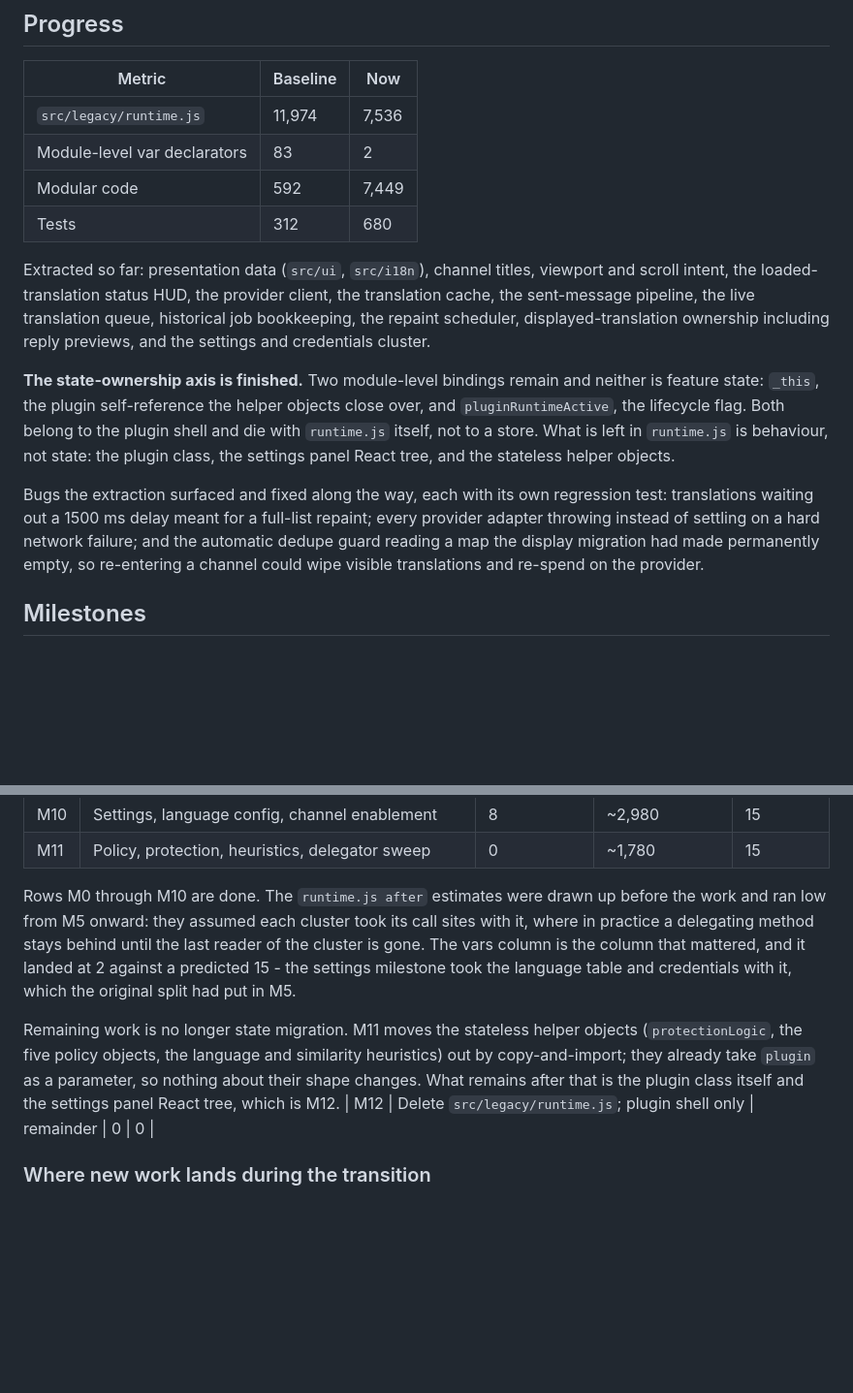
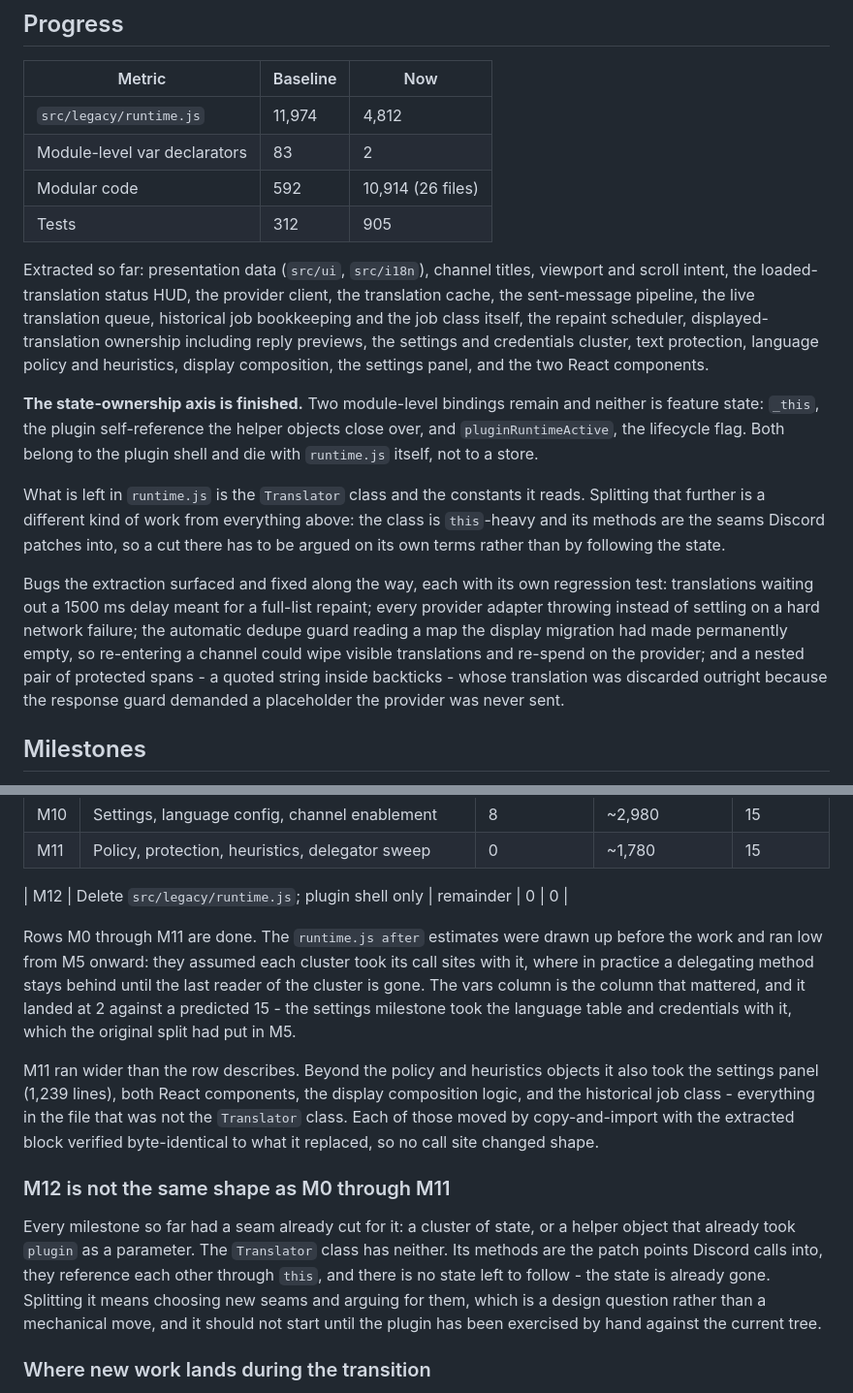
Before and after one commit to Link-Start/DiscordAITranslator_ROOT94-MAX, a Markdown page: docs/extraction-plan.md, 2 parts joined by grey strips. Shown at 97% size. Drawn GitHub-style; blank space fills up the shorter version.

Commit message:
docs: record M11 and describe why M12 is a different problem

```diff
--- a/docs/extraction-plan.md
+++ b/docs/extraction-plan.md
@@ -66,28 +66,35 @@ moved — correct destination shape, fatal migration unit).
 
 | Metric | Baseline | Now |
 | --- | --- | --- |
-| `src/legacy/runtime.js` | 11,974 | 7,536 |
+| `src/legacy/runtime.js` | 11,974 | 4,812 |
 | Module-level var declarators | 83 | 2 |
-| Modular code | 592 | 7,449 |
-| Tests | 312 | 680 |
+| Modular code | 592 | 10,914 (26 files) |
+| Tests | 312 | 905 |
 
 Extracted so far: presentation data (`src/ui`, `src/i18n`), channel titles, viewport and
 scroll intent, the loaded-translation status HUD, the provider client, the translation
-cache, the sent-message pipeline, the live translation queue, historical job bookkeeping,
-the repaint scheduler, displayed-translation ownership including reply previews, and the
-settings and credentials cluster.
+cache, the sent-message pipeline, the live translation queue, historical job bookkeeping
+and the job class itself, the repaint scheduler, displayed-translation ownership including
+reply previews, the settings and credentials cluster, text protection, language policy and
+heuristics, display composition, the settings panel, and the two React components.
 
 **The state-ownership axis is finished.** Two module-level bindings remain and neither is
 feature state: `_this`, the plugin self-reference the helper objects close over, and
 `pluginRuntimeActive`, the lifecycle flag. Both belong to the plugin shell and die with
-`runtime.js` itself, not to a store. What is left in `runtime.js` is behaviour, not state:
-the plugin class, the settings panel React tree, and the stateless helper objects.
+`runtime.js` itself, not to a store.
+
+What is left in `runtime.js` is the `Translator` class and the constants it reads. Splitting
+that further is a different kind of work from everything above: the class is `this`-heavy
+and its methods are the seams Discord patches into, so a cut there has to be argued on
+its own terms rather than by following the state.
 
 Bugs the extraction surfaced and fixed along the way, each with its own regression test:
 translations waiting out a 1500 ms delay meant for a full-list repaint; every provider
-adapter throwing instead of settling on a hard network failure; and the automatic dedupe
-guard reading a map the display migration had made permanently empty, so re-entering a
-channel could wipe visible translations and re-spend on the provider.
+adapter throwing instead of settling on a hard network failure; the automatic dedupe guard
+reading a map the display migration had made permanently empty, so re-entering a channel
+could wipe visible translations and re-spend on the provider; and a nested pair of
+protected spans - a quoted string inside backticks - whose translation was discarded
+outright because the response guard demanded a placeholder the provider was never sent.
 
 ## Milestones
 
@@ -109,19 +116,29 @@ daily use. Both metric columns decrease monotonically.
 | M10 | Settings, language config, channel enablement | 8 | ~2,980 | 15 |
 | M11 | Policy, protection, heuristics, delegator sweep | 0 | ~1,780 | 15 |
 
-Rows M0 through M10 are done. The `runtime.js after` estimates were drawn up before the
+| M12 | Delete `src/legacy/runtime.js`; plugin shell only | remainder | 0 | 0 |
+
+Rows M0 through M11 are done. The `runtime.js after` estimates were drawn up before the
 work and ran low from M5 onward: they assumed each cluster took its call sites with it,
 where in practice a delegating method stays behind until the last reader of the cluster is
 gone. The vars column is the column that mattered, and it landed at 2 against a predicted
 15 - the settings milestone took the language table and credentials with it, which the
 original split had put in M5.
 
-Remaining work is no longer state migration. M11 moves the stateless helper objects
-(`protectionLogic`, the five policy objects, the language and similarity heuristics) out
-by copy-and-import; they already take `plugin` as a parameter, so nothing about their
-shape changes. What remains after that is the plugin class itself and the settings panel
-React tree, which is M12.
-| M12 | Delete `src/legacy/runtime.js`; plugin shell only | remainder | 0 | 0 |
+M11 ran wider than the row describes. Beyond the policy and heuristics objects it also took
+the settings panel (1,239 lines), both React components, the display composition logic, and
+the historical job class - everything in the file that was not the `Translator` class. Each
+of those moved by copy-and-import with the extracted block verified byte-identical to what
+it replaced, so no call site changed shape.
+
+### M12 is not the same shape as M0 through M11
+
+Every milestone so far had a seam already cut for it: a cluster of state, or a helper object
+that already took `plugin` as a parameter. The `Translator` class has neither. Its methods
+are the patch points Discord calls into, they reference each other through `this`, and there
+is no state left to follow - the state is already gone. Splitting it means choosing new
+seams and arguing for them, which is a design question rather than a mechanical move, and it
+should not start until the plugin has been exercised by hand against the current tree.
 
 ### Where new work lands during the transition
 
```
